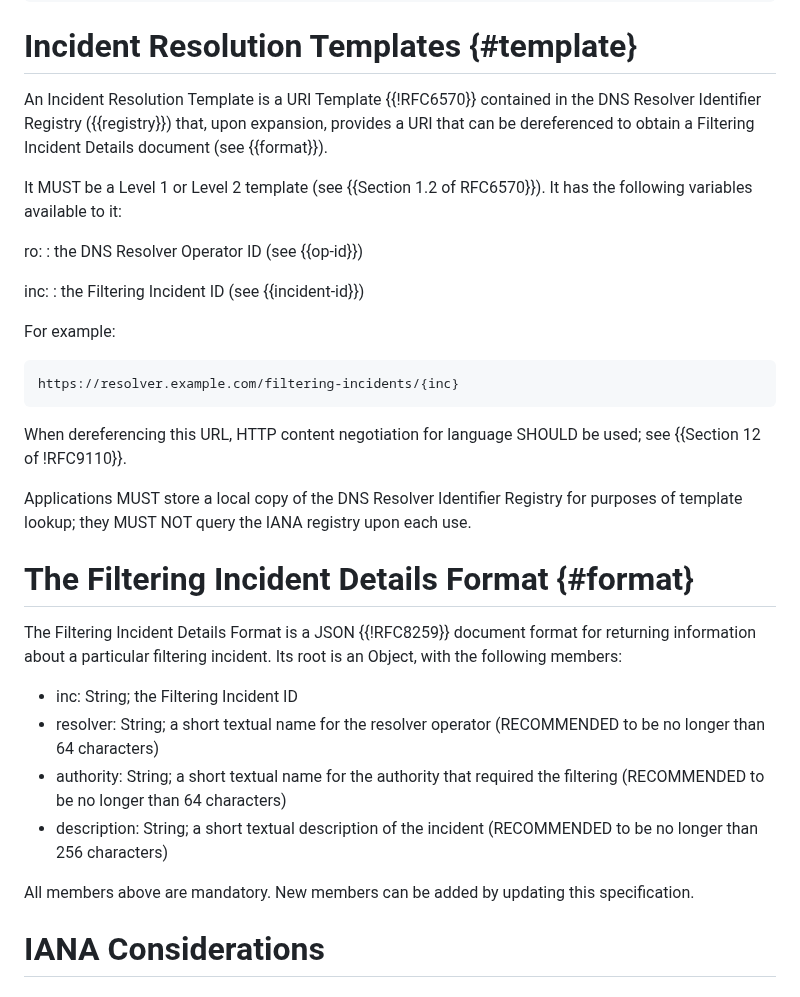
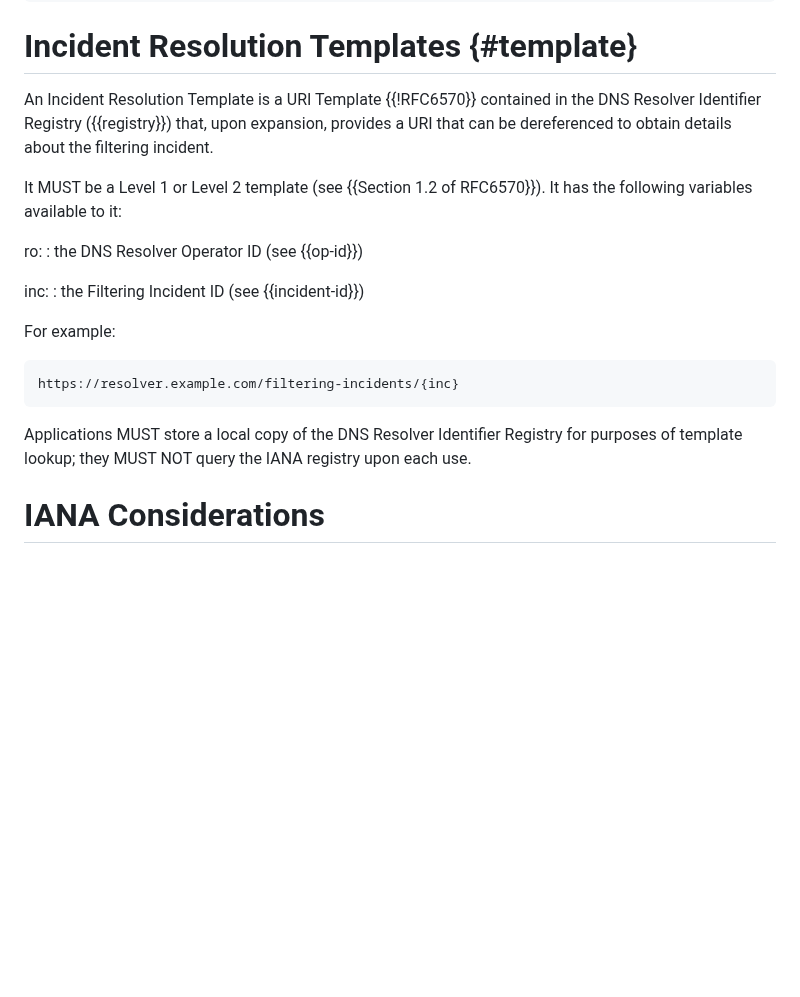
Before and after one commit to mnot/public-resolver-errors, a Markdown page: draft-nottingham-public-resolver-errors.md, the part around one of its changes. Rendered like a GitHub page; blank space fills up the shorter version.

```diff
--- a/draft-nottingham-public-resolver-errors.md
+++ b/draft-nottingham-public-resolver-errors.md
@@ -127,7 +110,7 @@ A Filtering Incident ID is an opaque, string identifier for a particular filteri
 
 # Incident Resolution Templates {#template}
 
-An Incident Resolution Template is a URI Template {{!RFC6570}} contained in the DNS Resolver Identifier Registry ({{registry}}) that, upon expansion, provides a URI that can be dereferenced to obtain a Filtering Incident Details document (see {{format}}).
+An Incident Resolution Template is a URI Template {{!RFC6570}} contained in the DNS Resolver Identifier Registry ({{registry}}) that, upon expansion, provides a URI that can be dereferenced to obtain details about the filtering incident.
 
 It MUST be a Level 1 or Level 2 template (see {{Section 1.2 of RFC6570}}). It has the following variables available to it:
 
@@ -143,20 +126,8 @@ For example:
 https://resolver.example.com/filtering-incidents/{inc}
 ~~~
 
-When dereferencing this URL, HTTP content negotiation for language SHOULD be used; see {{Section 12 of !RFC9110}}.
-
 Applications MUST store a local copy of the DNS Resolver Identifier Registry for purposes of template lookup; they MUST NOT query the IANA registry upon each use.
 
-# The Filtering Incident Details Format {#format}
-
-The Filtering Incident Details Format is a JSON {{!RFC8259}} document format for returning information about a particular filtering incident. Its root is an Object, with the following members:
-
-* inc: String; the Filtering Incident ID
-* resolver: String; a short textual name for the resolver operator (RECOMMENDED to be no longer than 64 characters)
-* authority: String; a short textual name for the authority that required the filtering (RECOMMENDED to be no longer than 64 characters)
-* description: String; a short textual description of the incident (RECOMMENDED to be no longer than 256 characters)
-
-All members above are mandatory. New members can be added by updating this specification.
 
 # IANA Considerations
 
```
Also changed, not shown: other parts of draft-nottingham-public-resolver-errors.md (+7 -26 lines).
